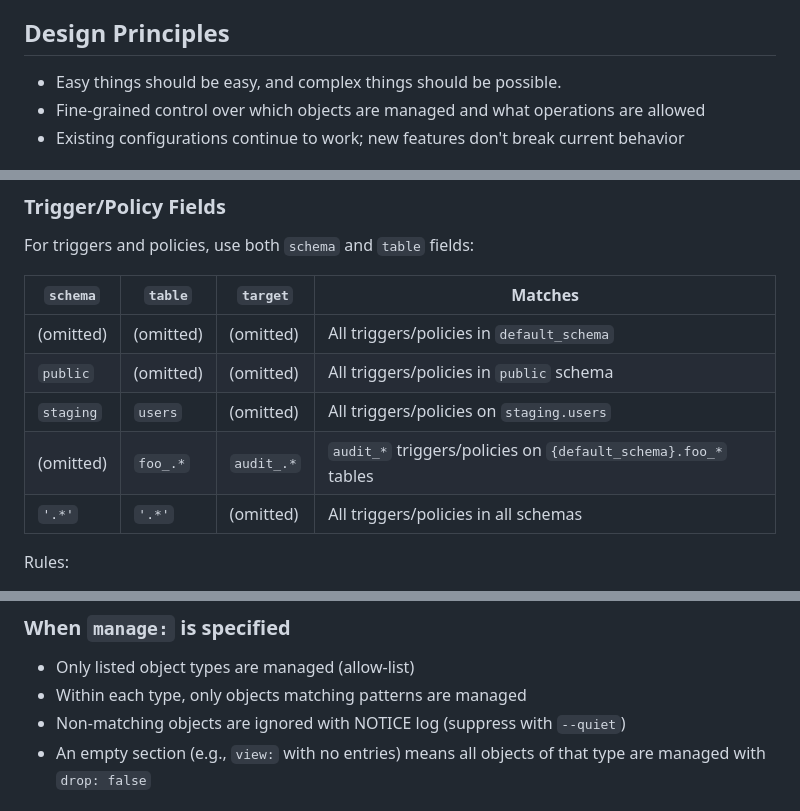
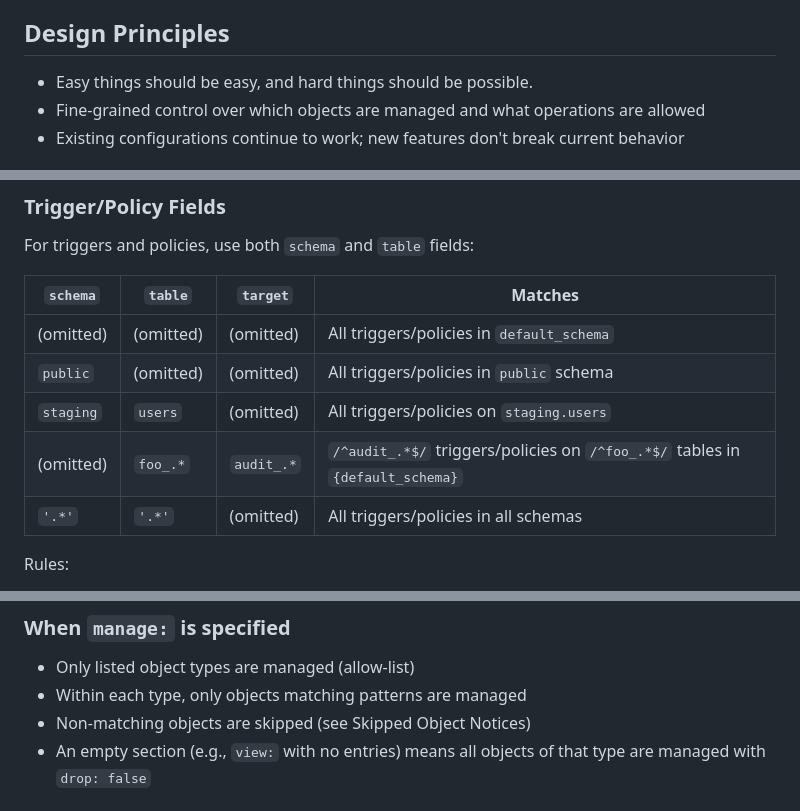
Before and after one commit to sqldef/sqldef, a Markdown page: object-management.md, 3 parts joined by grey strips. GitHub-like rendering.

```diff
--- a/object-management.md
+++ b/object-management.md
@@ -17,7 +17,7 @@ Limitations:
 
 ## Design Principles
 
-* Easy things should be easy, and complex things should be possible.
+* Easy things should be easy, and hard things should be possible.
 * Fine-grained control over which objects are managed and what operations are allowed
 * Existing configurations continue to work; new features don't break current behavior
 
@@ -173,7 +173,7 @@ For triggers and policies, use both `schema` and `table` fields:
 | (omitted) | (omitted) | (omitted) | All triggers/policies in `default_schema` |
 | `public` | (omitted) | (omitted) | All triggers/policies in `public` schema |
 | `staging` | `users` | (omitted) | All triggers/policies on `staging.users` |
-| (omitted) | `foo_.*` | `audit_.*` | `audit_*` triggers/policies on `{default_schema}.foo_*` tables |
+| (omitted) | `foo_.*` | `audit_.*` | `/^audit_.*$/` triggers/policies on `/^foo_.*$/` tables in `{default_schema}` |
 | `'.*'` | `'.*'` | (omitted) | All triggers/policies in all schemas |
 
 Rules:
@@ -186,7 +186,7 @@ Rules:
 ### When `manage:` is specified
 - Only listed object types are managed (allow-list)
 - Within each type, only objects matching patterns are managed
-- Non-matching objects are ignored with NOTICE log (suppress with `--quiet`)
+- Non-matching objects are skipped (see Skipped Object Notices)
 - An empty section (e.g., `view:` with no entries) means all objects of that type are managed with `drop: false`
 
 ### When `manage:` is NOT specified
```
Also changed, not shown: other parts of object-management.md (+7 -1 lines).
